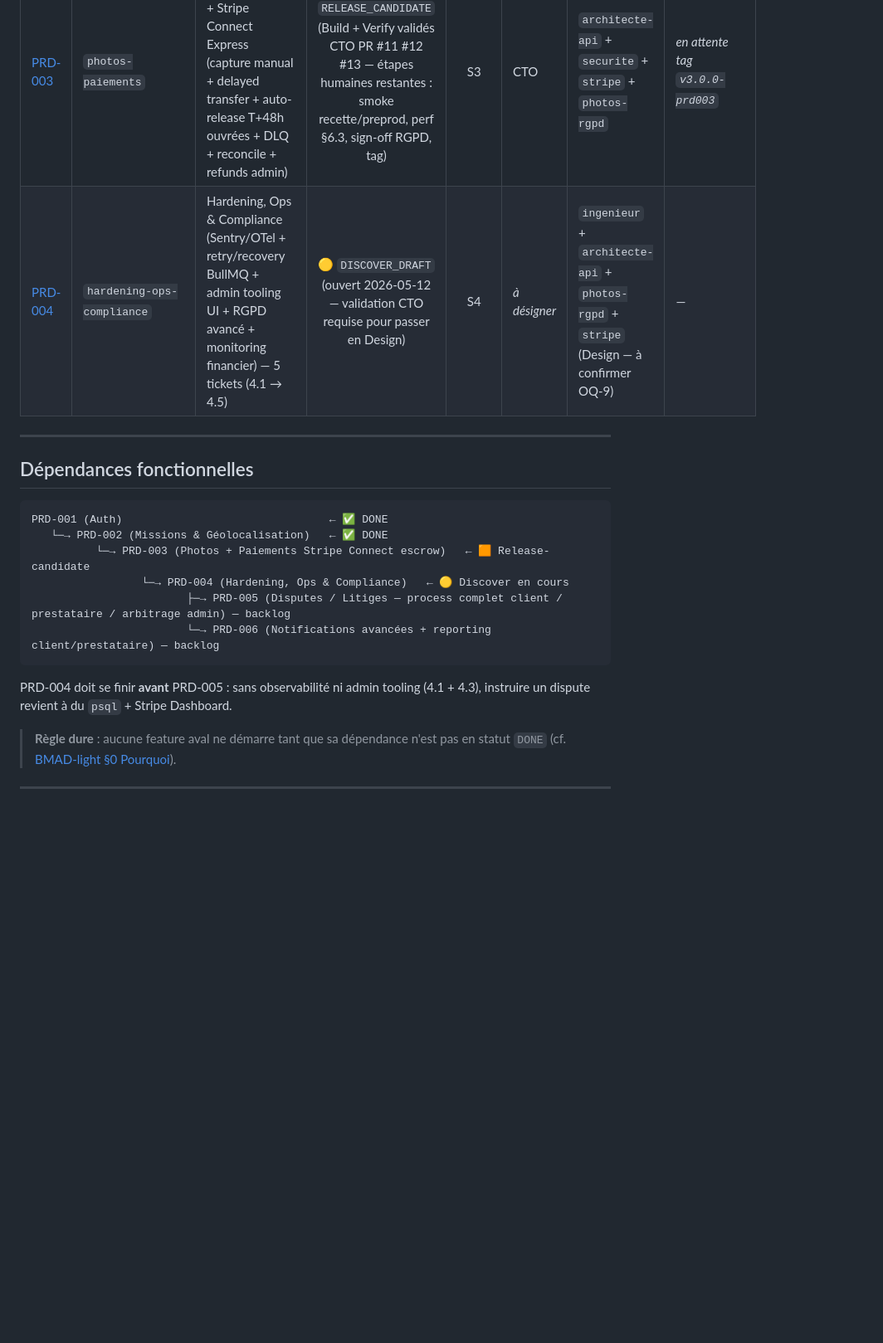
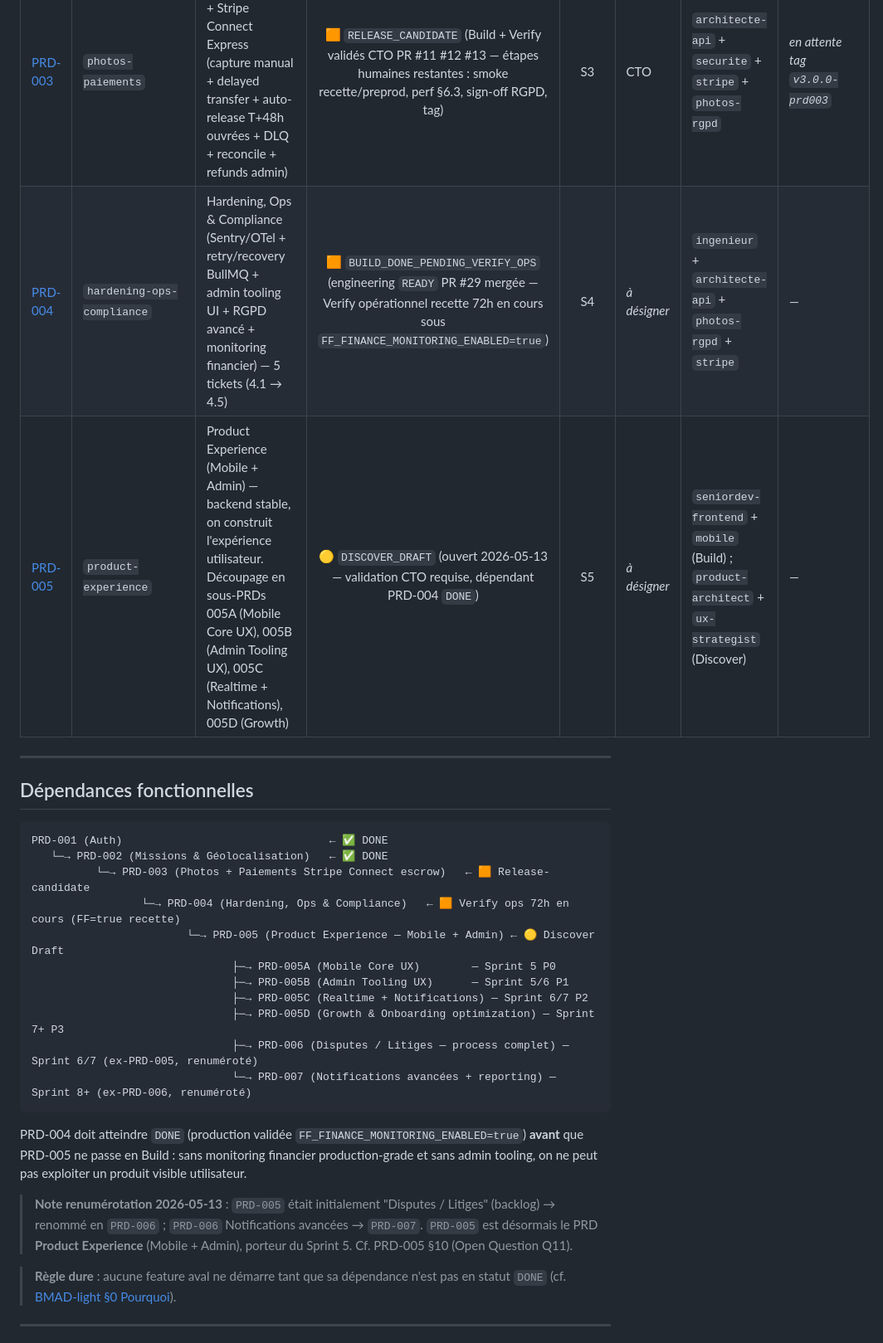
Before and after one commit to Kyria-Zaire/clean-connect, a Markdown page: docs/prd/README.md, the part around one of its changes. Shown at 83% size. Drawn GitHub-style; blank space fills up the shorter version.

Commit message:
docs(prd): MAJ index — PRD-005 = Product Experience + renumérotation backlog
Mise à jour docs/prd/README.md :

- Ajout ligne PRD-005 (Product Experience, DISCOVER_DRAFT, Sprint 5)
- Mise à jour statut PRD-004 : DISCOVER_DRAFT → BUILD_DONE_PENDING_VERIFY_OPS
  (engineering READY PR #29 mergée, Verify opérationnel 72h en cours)
- Schéma de dépendances actualisé :
  PRD-004 → PRD-005 → {005A/B/C/D, PRD-006 Disputes, PRD-007 Notifications}
- Renumérotation backlog :
  - ex-PRD-005 (Disputes / Litiges) → PRD-006
  - ex-PRD-006 (Notifications avancées + reporting) → PRD-007
- Tableau sprints : Sprint 5 rattaché à PRD-005 ; Sprint 6+ aux suivants

Aucun fichier de PRD existant renommé physiquement (PRD-006, PRD-007 seront
créés au moment de leur Discover respectif). Référence Q11 du PRD-005 §10.

Co-authored-by: Cursor <cursoragent@cursor.com>

````diff
--- a/docs/prd/README.md
+++ b/docs/prd/README.md
@@ -24,7 +24,8 @@
 | [PRD-001](PRD-001-auth-jwt.md) | `auth-jwt` | Authentification JWT (signup / login / refresh / logout / me) | ✅ `DONE` | S1 | CTO | `senior-dev` + `architecte-api` + `mobile` | [`v0.1.0-auth-foundation`](../../CHANGELOG.md#v010-auth-foundation--2026-05-12) |
 | [PRD-002](PRD-002-missions-geolocalisation.md) | `missions-geolocalisation` | Missions & Géolocalisation (entity, états, scheduling, matching PostGIS) | ✅ `DONE` | S2 | CTO | `senior-dev` + `architecte-api` + `mobile` | [`v0.2.0-missions-foundation`](../../CHANGELOG.md) |
 | [PRD-003](PRD-003-photos-paiements.md) | `photos-paiements` | Photos AVANT/APRÈS + Stripe Connect Express (capture manual + delayed transfer + auto-release T+48h ouvrées + DLQ + reconcile + refunds admin) | 🟧 `RELEASE_CANDIDATE` (Build + Verify validés CTO PR #11 #12 #13 — étapes humaines restantes : smoke recette/preprod, perf §6.3, sign-off RGPD, tag) | S3 | CTO | `architecte-api` + `securite` + `stripe` + `photos-rgpd` | _en attente tag `v3.0.0-prd003`_ |
-| [PRD-004](PRD-004-hardening-ops-compliance.md) | `hardening-ops-compliance` | Hardening, Ops & Compliance (Sentry/OTel + retry/recovery BullMQ + admin tooling UI + RGPD avancé + monitoring financier) — 5 tickets (4.1 → 4.5) | 🟡 `DISCOVER_DRAFT` (ouvert 2026-05-12 — validation CTO requise pour passer en Design) | S4 | _à désigner_ | `ingenieur` + `architecte-api` + `photos-rgpd` + `stripe` (Design — à confirmer OQ-9) | — |
+| [PRD-004](PRD-004-hardening-ops-compliance.md) | `hardening-ops-compliance` | Hardening, Ops & Compliance (Sentry/OTel + retry/recovery BullMQ + admin tooling UI + RGPD avancé + monitoring financier) — 5 tickets (4.1 → 4.5) | 🟧 `BUILD_DONE_PENDING_VERIFY_OPS` (engineering `READY` PR #29 mergée — Verify opérationnel recette 72h en cours sous `FF_FINANCE_MONITORING_ENABLED=true`) | S4 | _à désigner_ | `ingenieur` + `architecte-api` + `photos-rgpd` + `stripe` | — |
+| [PRD-005](PRD-005-product-experience.md) | `product-experience` | Product Experience (Mobile + Admin) — backend stable, on construit l'expérience utilisateur. Découpage en sous-PRDs 005A (Mobile Core UX), 005B (Admin Tooling UX), 005C (Realtime + Notifications), 005D (Growth) | 🟡 `DISCOVER_DRAFT` (ouvert 2026-05-13 — validation CTO requise, dépendant PRD-004 `DONE`) | S5 | _à désigner_ | `seniordev-frontend` + `mobile` (Build) ; `product-architect` + `ux-strategist` (Discover) | — |
 
 ---
 
@@ -34,12 +35,19 @@
 PRD-001 (Auth)                                ← ✅ DONE
    └─→ PRD-002 (Missions & Géolocalisation)   ← ✅ DONE
           └─→ PRD-003 (Photos + Paiements Stripe Connect escrow)   ← 🟧 Release-candidate
-                 └─→ PRD-004 (Hardening, Ops & Compliance)   ← 🟡 Discover en cours
-                        ├─→ PRD-005 (Disputes / Litiges — process complet client / prestataire / arbitrage admin) — backlog
-                        └─→ PRD-006 (Notifications avancées + reporting client/prestataire) — backlog
+                 └─→ PRD-004 (Hardening, Ops & Compliance)   ← 🟧 Verify ops 72h en cours (FF=true recette)
+                        └─→ PRD-005 (Product Experience — Mobile + Admin) ← 🟡 Discover Draft
+                               ├─→ PRD-005A (Mobile Core UX)        — Sprint 5 P0
+                               ├─→ PRD-005B (Admin Tooling UX)      — Sprint 5/6 P1
+                               ├─→ PRD-005C (Realtime + Notifications) — Sprint 6/7 P2
+                               ├─→ PRD-005D (Growth & Onboarding optimization) — Sprint 7+ P3
+                               ├─→ PRD-006 (Disputes / Litiges — process complet) — Sprint 6/7 (ex-PRD-005, renuméroté)
+                               └─→ PRD-007 (Notifications avancées + reporting) — Sprint 8+ (ex-PRD-006, renuméroté)
 ```
 
-PRD-004 doit se finir **avant** PRD-005 : sans observabilité ni admin tooling (4.1 + 4.3), instruire un dispute revient à du `psql` + Stripe Dashboard.
+PRD-004 doit atteindre `DONE` (production validée `FF_FINANCE_MONITORING_ENABLED=true`) **avant** que PRD-005 ne passe en Build : sans monitoring financier production-grade et sans admin tooling, on ne peut pas exploiter un produit visible utilisateur.
+
+> **Note renumérotation 2026-05-13** : `PRD-005` était initialement "Disputes / Litiges" (backlog) → renommé en `PRD-006` ; `PRD-006` Notifications avancées → `PRD-007`. `PRD-005` est désormais le PRD **Product Experience** (Mobile + Admin), porteur du Sprint 5. Cf. PRD-005 §10 (Open Question Q11).
 
 > **Règle dure** : aucune feature aval ne démarre tant que sa dépendance n'est pas en statut `DONE` (cf. [BMAD-light §0 Pourquoi](../method/BMAD.md)).
 
````
Also changed, not shown: other parts of docs/prd/README.md (+3 -2 lines).
